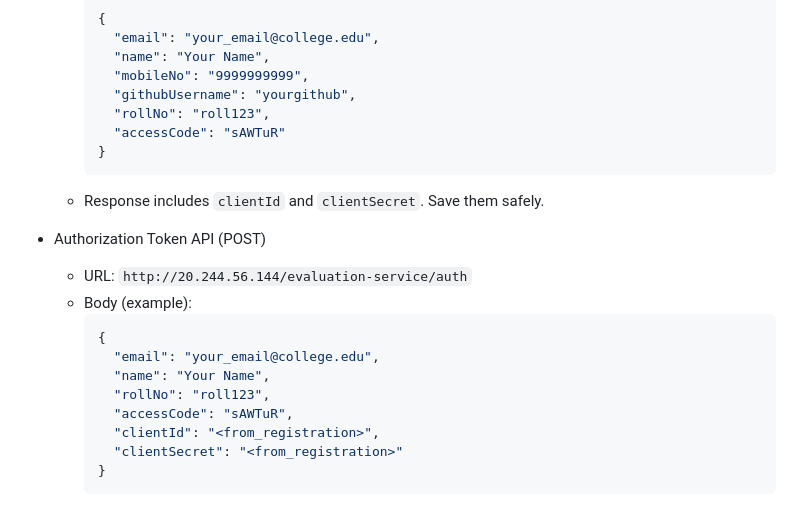
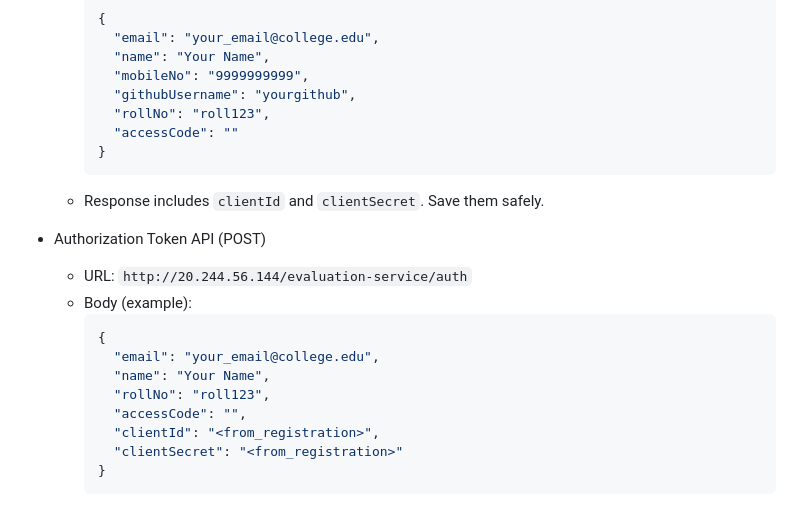
Before and after one commit to Aslaan001/2201641720033, a Markdown page: README.md, the part around the change. Rendered like a GitHub page.

Commit message:
remove personal info

````diff
--- a/README.md
+++ b/README.md
@@ -31,7 +31,7 @@ You must register and then obtain an access token to call the protected Log API.
       "mobileNo": "9999999999",
       "githubUsername": "yourgithub",
       "rollNo": "roll123",
-      "accessCode": "sAWTuR"
+      "accessCode": ""
     }
     ```
   - Response includes `clientId` and `clientSecret`. Save them safely.
@@ -44,7 +44,7 @@ You must register and then obtain an access token to call the protected Log API.
       "email": "your_email@college.edu",
       "name": "Your Name",
       "rollNo": "roll123",
-      "accessCode": "sAWTuR",
+      "accessCode": "",
       "clientId": "<from_registration>",
       "clientSecret": "<from_registration>"
     }
````
